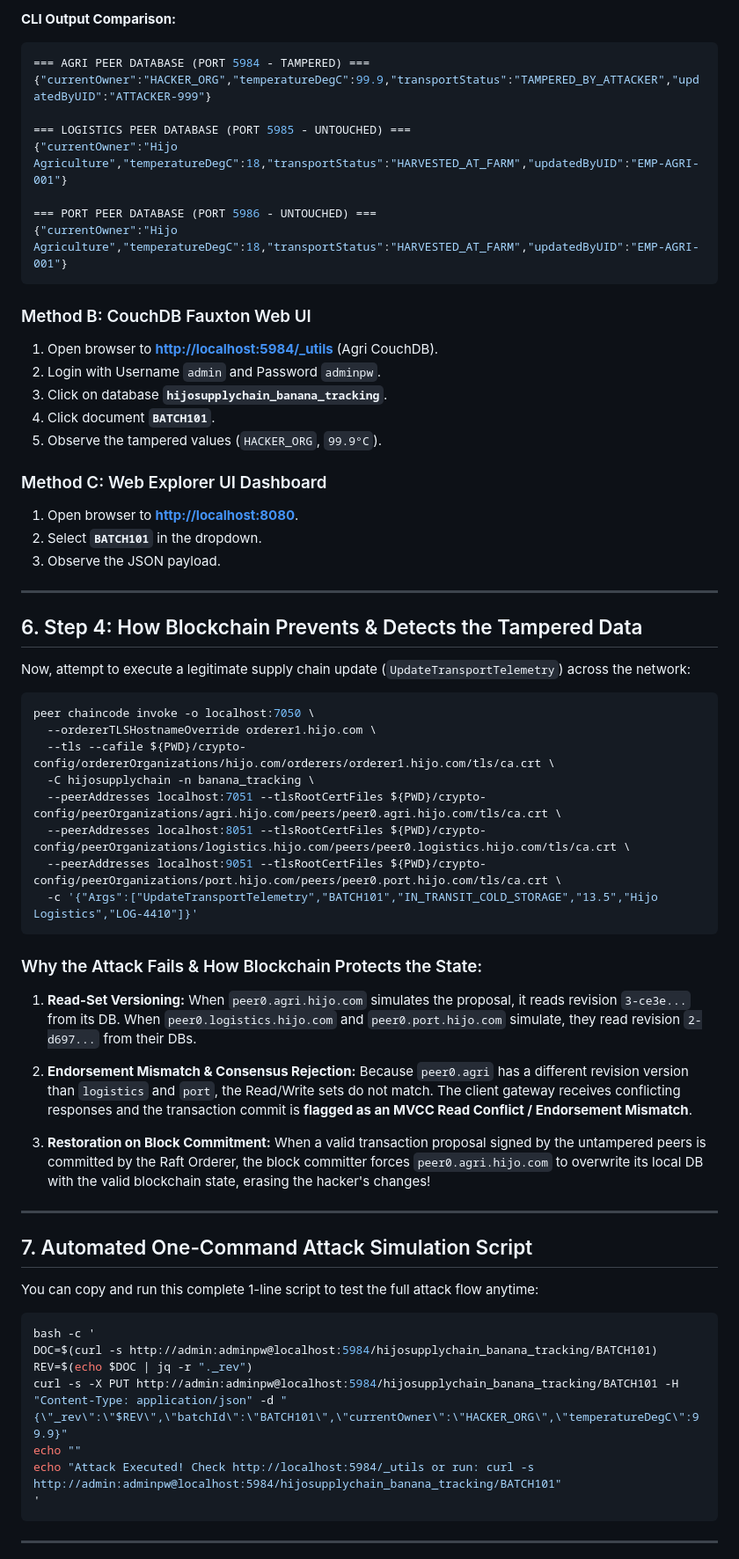
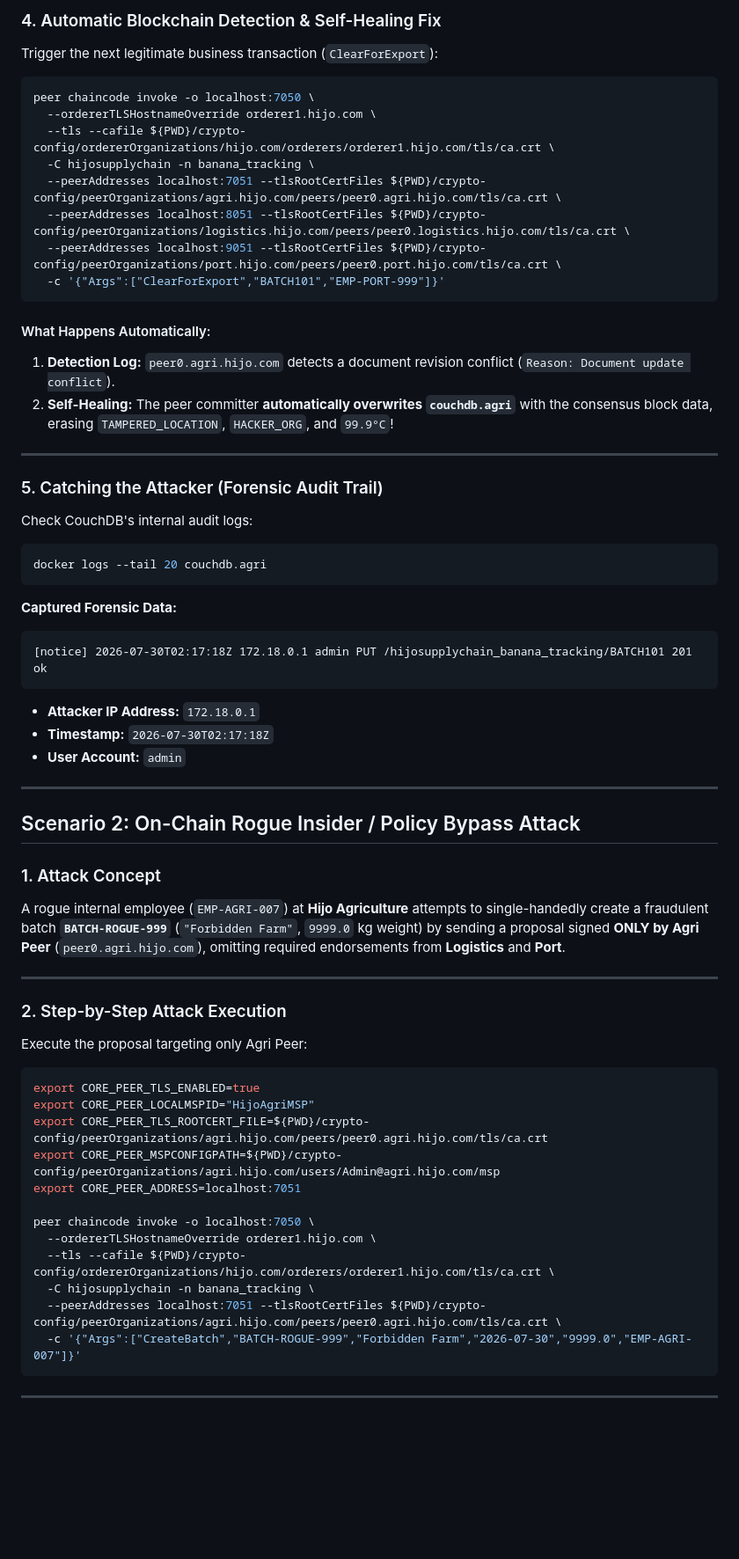
Before and after one commit to jayvienmocallay/hijo-fabric-simulation, a Markdown page: TAMPER_ATTACK_SIMULATION_GUIDE.md, the part around one of its changes. Shown at 88% size. GitHub-like rendering; blank space fills up the shorter version.

````diff
--- a/TAMPER_ATTACK_SIMULATION_GUIDE.md
+++ b/TAMPER_ATTACK_SIMULATION_GUIDE.md
@@ -114,32 +82,5 @@ curl -s http://admin:adminpw@localhost:5986/hijosupplychain_banana_tracking/BATC
-**CLI Output Comparison:**
-```json
-=== AGRI PEER DATABASE (PORT 5984 - TAMPERED) ===
-{"currentOwner":"HACKER_ORG","temperatureDegC":99.9,"transportStatus":"TAMPERED_BY_ATTACKER","updatedByUID":"ATTACKER-999"}
-
-=== LOGISTICS PEER DATABASE (PORT 5985 - UNTOUCHED) ===
-{"currentOwner":"Hijo Agriculture","temperatureDegC":18,"transportStatus":"HARVESTED_AT_FARM","updatedByUID":"EMP-AGRI-001"}
-
-=== PORT PEER DATABASE (PORT 5986 - UNTOUCHED) ===
-{"currentOwner":"Hijo Agriculture","temperatureDegC":18,"transportStatus":"HARVESTED_AT_FARM","updatedByUID":"EMP-AGRI-001"}
-```
-
-### Method B: CouchDB Fauxton Web UI
-1. Open browser to **[http://localhost:5984/_utils](http://localhost:5984/_utils)** (Agri CouchDB).
-2. Login with Username `admin` and Password `adminpw`.
-3. Click on database **`hijosupplychain_banana_tracking`**.
-4. Click document **`BATCH101`**.
-5. Observe the tampered values (`HACKER_ORG`, `99.9°C`).
-
-### Method C: Web Explorer UI Dashboard
-1. Open browser to **[http://localhost:8080](http://localhost:8080)**.
-2. Select **`BATCH101`** in the dropdown.
-3. Observe the JSON payload.
-
----
-
-## 6. Step 4: How Blockchain Prevents & Detects the Tampered Data
-
-Now, attempt to execute a legitimate supply chain update (`UpdateTransportTelemetry`) across the network:
+### 4. Automatic Blockchain Detection & Self-Healing Fix
+Trigger the next legitimate business transaction (`ClearForExport`):
 
 ```bash
 peer chaincode invoke -o localhost:7050 \
@@ -149,36 +90,55 @@ peer chaincode invoke -o localhost:7050 \
   --peerAddresses localhost:7051 --tlsRootCertFiles ${PWD}/crypto-config/peerOrganizations/agri.hijo.com/peers/peer0.agri.hijo.com/tls/ca.crt \
   --peerAddresses localhost:8051 --tlsRootCertFiles ${PWD}/crypto-config/peerOrganizations/logistics.hijo.com/peers/peer0.logistics.hijo.com/tls/ca.crt \
   --peerAddresses localhost:9051 --tlsRootCertFiles ${PWD}/crypto-config/peerOrganizations/port.hijo.com/peers/peer0.port.hijo.com/tls/ca.crt \
-  -c '{"Args":["UpdateTransportTelemetry","BATCH101","IN_TRANSIT_COLD_STORAGE","13.5","Hijo Logistics","LOG-4410"]}'
+  -c '{"Args":["ClearForExport","BATCH101","EMP-PORT-999"]}'
 ```
 
-### Why the Attack Fails & How Blockchain Protects the State:
-
-1. **Read-Set Versioning:**
-   When `peer0.agri.hijo.com` simulates the proposal, it reads revision `3-ce3e...` from its DB.
-   When `peer0.logistics.hijo.com` and `peer0.port.hijo.com` simulate, they read revision `2-d697...` from their DBs.
-
-2. **Endorsement Mismatch & Consensus Rejection:**
-   Because `peer0.agri` has a different revision version than `logistics` and `port`, the Read/Write sets do not match.
-   The client gateway receives conflicting responses and the transaction commit is **flagged as an MVCC Read Conflict / Endorsement Mismatch**.
-
-3. **Restoration on Block Commitment:**
-   When a valid transaction proposal signed by the untampered peers is committed by the Raft Orderer, the block committer forces `peer0.agri.hijo.com` to overwrite its local DB with the valid blockchain state, erasing the hacker's changes!
+#### What Happens Automatically:
+1. **Detection Log:** `peer0.agri.hijo.com` detects a document revision conflict (`Reason: Document update conflict`).
+2. **Self-Healing:** The peer committer **automatically overwrites `couchdb.agri`** with the consensus block data, erasing `TAMPERED_LOCATION`, `HACKER_ORG`, and `99.9°C`!
 
 ---
 
-## 7. Automated One-Command Attack Simulation Script
+### 5. Catching the Attacker (Forensic Audit Trail)
+Check CouchDB's internal audit logs:
+```bash
+docker logs --tail 20 couchdb.agri
+```
 
-You can copy and run this complete 1-line script to test the full attack flow anytime:
+**Captured Forensic Data:**
+```text
+[notice] 2026-07-30T02:17:18Z 172.18.0.1 admin PUT /hijosupplychain_banana_tracking/BATCH101 201 ok
+```
+- **Attacker IP Address:** `172.18.0.1`
+- **Timestamp:** `2026-07-30T02:17:18Z`
+- **User Account:** `admin`
+
+---
+
+## Scenario 2: On-Chain Rogue Insider / Policy Bypass Attack
+
+### 1. Attack Concept
+A rogue internal employee (`EMP-AGRI-007`) at **Hijo Agriculture** attempts to single-handedly create a fraudulent batch **`BATCH-ROGUE-999`** (`"Forbidden Farm"`, `9999.0` kg weight) by sending a proposal signed **ONLY by Agri Peer** (`peer0.agri.hijo.com`), omitting required endorsements from **Logistics** and **Port**.
+
+---
+
+### 2. Step-by-Step Attack Execution
+
+Execute the proposal targeting only Agri Peer:
 
 ```bash
-bash -c '
-DOC=$(curl -s http://admin:adminpw@localhost:5984/hijosupplychain_banana_tracking/BATCH101)
-REV=$(echo $DOC | jq -r "._rev")
-curl -s -X PUT http://admin:adminpw@localhost:5984/hijosupplychain_banana_tracking/BATCH101 -H "Content-Type: application/json" -d "{\"_rev\":\"$REV\",\"batchId\":\"BATCH101\",\"currentOwner\":\"HACKER_ORG\",\"temperatureDegC\":99.9}"
-echo ""
-echo "Attack Executed! Check http://localhost:5984/_utils or run: curl -s http://admin:adminpw@localhost:5984/hijosupplychain_banana_tracking/BATCH101"
-'
+export CORE_PEER_TLS_ENABLED=true
+export CORE_PEER_LOCALMSPID="HijoAgriMSP"
+export CORE_PEER_TLS_ROOTCERT_FILE=${PWD}/crypto-config/peerOrganizations/agri.hijo.com/peers/peer0.agri.hijo.com/tls/ca.crt
+export CORE_PEER_MSPCONFIGPATH=${PWD}/crypto-config/peerOrganizations/agri.hijo.com/users/Admin@agri.hijo.com/msp
+export CORE_PEER_ADDRESS=localhost:7051
+
+peer chaincode invoke -o localhost:7050 \
+  --ordererTLSHostnameOverride orderer1.hijo.com \
+  --tls --cafile ${PWD}/crypto-config/ordererOrganizations/hijo.com/orderers/orderer1.hijo.com/tls/ca.crt \
+  -C hijosupplychain -n banana_tracking \
+  --peerAddresses localhost:7051 --tlsRootCertFiles ${PWD}/crypto-config/peerOrganizations/agri.hijo.com/peers/peer0.agri.hijo.com/tls/ca.crt \
+  -c '{"Args":["CreateBatch","BATCH-ROGUE-999","Forbidden Farm","2026-07-30","9999.0","EMP-AGRI-007"]}'
 ```
 
 ---
````
Also changed, not shown: other parts of TAMPER_ATTACK_SIMULATION_GUIDE.md (+81 -61 lines).
